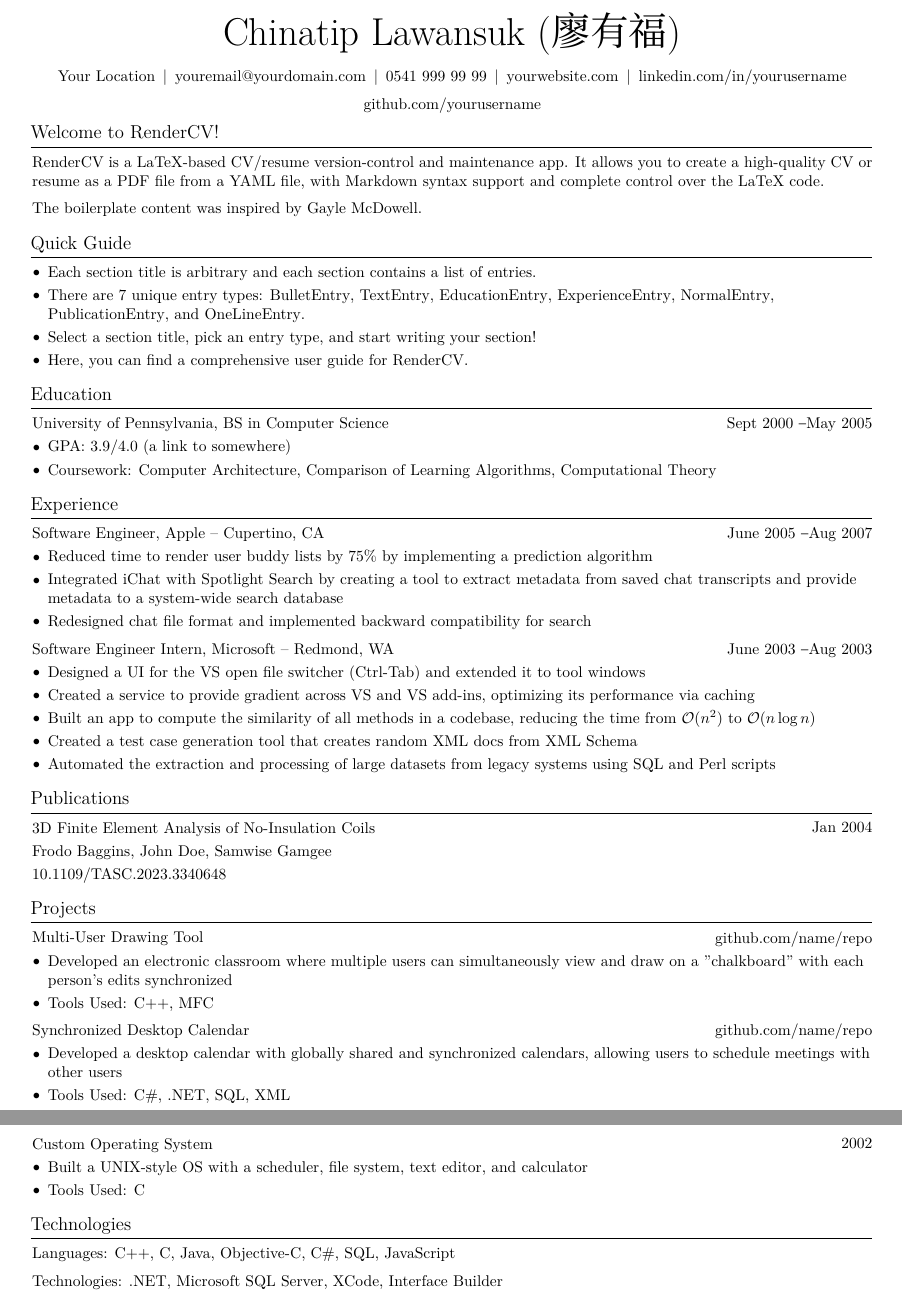
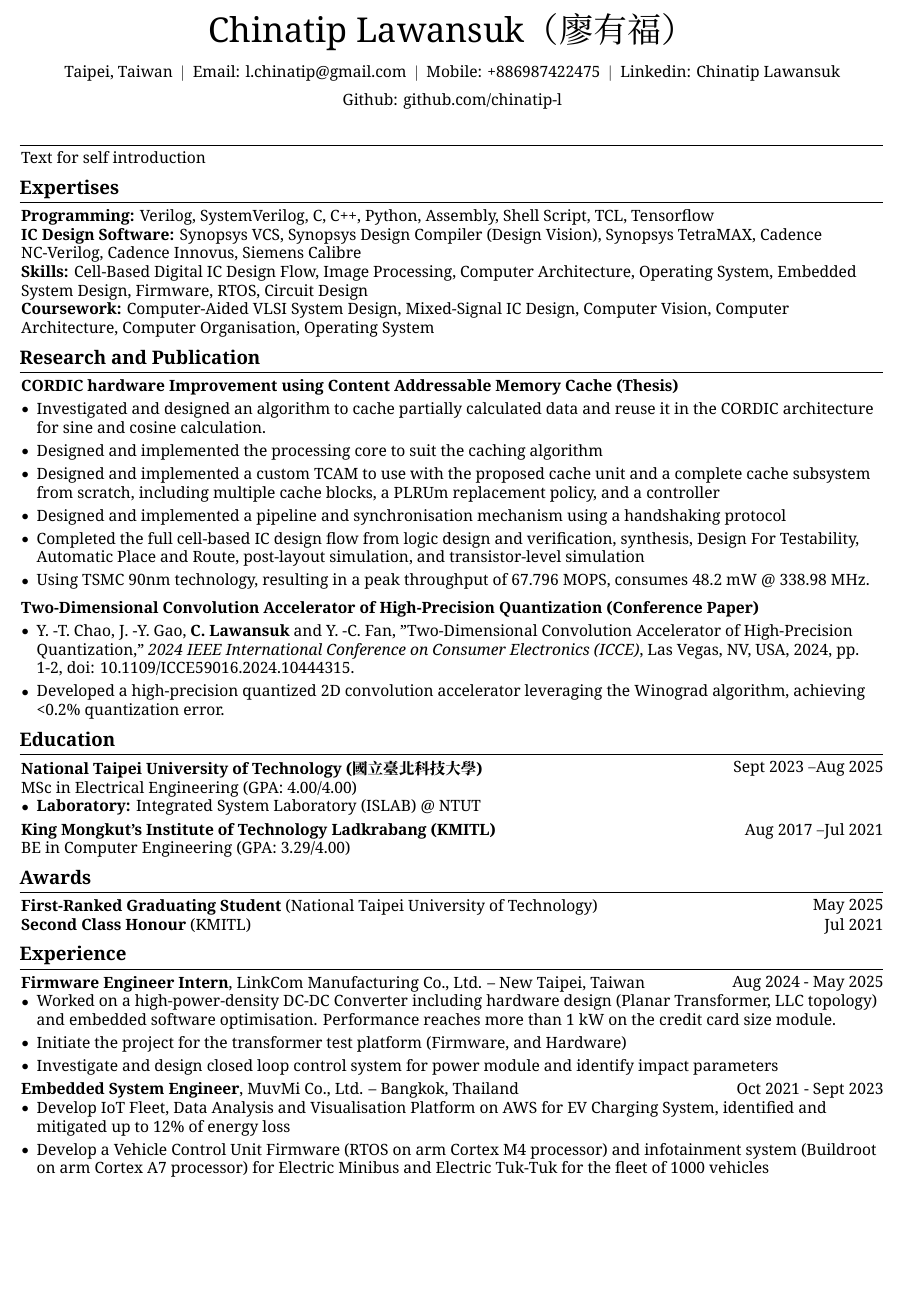
Before and after one commit to chinatip-l/CV-LaTeX, a LaTeX CV (cv.tex): two parts of pages 1 and 2 of 2 before the commit and part of the page after it, the two joined at a grey line, cut so that both start at the same text, the shorter picture padded with empty space. The pictures show the PDF file cv.pdf that the author committed with the source.

Commit message:
need to update introduction section -- 11-08-25 update from macbook

```diff
--- a/cv.tex
+++ b/cv.tex
@@ -194,222 +201,152 @@ Multilingual Test (多語言測試)
     \vspace{5 pt}
 
     \normalsize
-    \mbox{Your Location}%
+    \mbox{Taipei, Taiwan}%
     \kern 5.0 pt%
     \AND%
     \kern 5.0 pt%
-    \mbox{\hrefWithoutArrow{mailto:youremail@yourdomain.com}{youremail@yourdomain.com}}%
+    \mbox{Email: \hrefWithoutArrow{mailto:\email}{\email}}%
     \kern 5.0 pt%
     \AND%
     \kern 5.0 pt%
-    \mbox{\hrefWithoutArrow{tel:+90-541-999-99-99}{0541 999 99 99}}%
+    \mbox{Mobile: \hrefWithoutArrow{tel:\telnum}{\telnum}}%
     \kern 5.0 pt%
     \AND%
     \kern 5.0 pt%
-    \mbox{\hrefWithoutArrow{https://yourwebsite.com/}{yourwebsite.com}}%
+    \mbox{Linkedin: \hrefWithoutArrow{\linkedin}{\enname}}%
     \kern 5.0 pt%
     \AND%
     \kern 5.0 pt%
-    \mbox{\hrefWithoutArrow{https://linkedin.com/in/yourusername}{linkedin.com/in/yourusername}}%
-    \kern 5.0 pt%
-    \AND%
-    \kern 5.0 pt%
-    \mbox{\hrefWithoutArrow{https://github.com/yourusername}{github.com/yourusername}}%
+    \mbox{Github: \hrefWithoutArrow{\git}{github.com/\gitname}}%
 \end{header}
 
-\vspace{5 pt - 0.3 cm}
+% \vspace{5 pt - 0.3 cm}
 
 
-\section{Welcome to RenderCV!}
+
+\section{}
+\begin{onecolentry}
+    Text for self introduction
+\end{onecolentry}
+
+%%%%%%%% EXPERTISES SECTION
+\section{Expertises}
+\begin{onecolentry}
+    \textbf{Programming:} Verilog, SystemVerilog, C, C++, Python, Assembly, Shell Script, TCL, Tensorflow
+    \par
+    \textbf{IC Design Software:} Synopsys VCS, Synopsys Design Compiler (Design Vision), Synopsys TetraMAX, Cadence NC-Verilog, Cadence Innovus, Siemens Calibre
+    \par
+    \textbf{Skills:} Cell-Based Digital IC Design Flow, Image Processing, Computer Architecture, Operating System, Embedded System Design, Firmware, RTOS, Circuit Design
+    \par
+    \textbf{Coursework:} Computer-Aided VLSI System Design, Mixed-Signal IC Design, Computer Vision, Computer Architecture, Computer Organisation, Operating System
+\end{onecolentry}
+
+%%%%%%%% THESIS/RESEARCH SECTION
+\section{Research and Publication}
+
+\begin{onecolentry}
+    \textbf{CORDIC hardware Improvement using Content Addressable Memory Cache (Thesis)}
+    \begin{highlights}
+        \item Investigated and designed an algorithm to cache partially calculated data and reuse it in the CORDIC architecture for sine and cosine calculation.
+        \item Designed and implemented the processing core to suit the caching algorithm
+        \item Designed and implemented a custom TCAM to use with the proposed cache unit and a complete cache subsystem from scratch, including multiple cache blocks, a PLRUm replacement policy, and a controller
+        \item Designed and implemented a pipeline and synchronisation mechanism using a handshaking protocol
+        \item Completed the full cell-based IC design flow from logic design and verification, synthesis, Design For Testability, Automatic Place and Route, post-layout simulation, and transistor-level simulation
+        \item Using TSMC 90nm technology, resulting in a peak throughput of 67.796~MOPS, consumes 48.2~mW @ 338.98~MHz.
+    \end{highlights}
+\end{onecolentry}
+\vspace{0.10 cm}
+
+\begin{onecolentry}
+\textbf{Two-Dimensional Convolution Accelerator of High-Precision Quantization (Conference Paper)}
+
+    \begin{highlights}
+        \item Y. -T. Chao, J. -Y. Gao, \textbf{C. Lawansuk} and Y. -C. Fan, "Two-Dimensional Convolution Accelerator
+        of High-Precision Quantization,"
+        \textit{2024 IEEE International Conference on Consumer Electronics (ICCE)}, Las Vegas, NV, USA, 2024, pp. 1-2, doi: \hrefWithoutArrow{\doilink}{10.1109/ICCE59016.2024.10444315}.
+        \item Developed a high-precision quantized 2D convolution accelerator leveraging the Winograd algorithm, achieving <0.2\% quantization error.
+    \end{highlights}
+\end{onecolentry}
+
+
+%%%%%%%% EDUCATION SECTION
+\section{Education}
+\begin{twocolentry}{
+        Sept 2023 – Aug 2025
+    }
+    \textbf{National Taipei University of Technology (國立臺北科技大學)}
+    \newline
+    MSc in Electrical Engineering (GPA: 4.00/4.00)
+\end{twocolentry}
+
+\begin{onecolentry}
+    \begin{highlights}
+        \item \textbf{Laboratory:} Integrated System Laboratory (ISLAB) @ NTUT
+    \end{highlights}
+\end{onecolentry}
+
+\vspace{0.10 cm}
+
+\begin{twocolentry}{
+    Aug 2017 – Jul 2021
+}
+\textbf{King Mongkut's Institute of Technology Ladkrabang (KMITL)}
+\newline
+BE in Computer Engineering (GPA: 3.29/4.00)
+\end{twocolentry}
+
+%%%%%%%% AWARDS SECTION
+\section{Awards}
+\begin{twocolentry}{
+    May 2025
+}
+\textbf{First-Ranked Graduating Student} (National Taipei University of Technology)
+\end{twocolentry}
+\begin{twocolentry}{
+    Jul 2021
+}
+\textbf{Second Class Honour} (KMITL)
+\end{twocolentry}
 
 
 
 
+%%%%%%%% EXPERIENCE SECTION
+
+\section{Experience}
+
+\begin{twocolentry}{
+    Aug 2024 - May 2025
+}
+\textbf{Firmware Engineer Intern}, LinkCom Manufacturing Co., Ltd. -- New Taipei, Taiwan
+\end{twocolentry}
+
 \begin{onecolentry}
-    \href{https://rendercv.com}{RenderCV} is a LaTeX-based CV/resume version-control and maintenance app. It allows you to create a high-quality CV or resume as a PDF file from a YAML file, with \textbf{Markdown syntax support} and \textbf{complete control over the LaTeX code}.
+\begin{highlights}
+    \item Worked on a high-power-density DC-DC Converter including hardware design (Planar Transformer, LLC topology) and embedded software optimisation. Performance reaches more than 1 kW on the credit card size module.
+    \item Initiate the project for the transformer test platform (Firmware, and Hardware)
+    \item Investigate and design closed loop control system for power module and identify impact parameters
+
+\end{highlights}
 \end{onecolentry}
 
-\vspace{0.2 cm}
-
-\begin{onecolentry}
-    The boilerplate content was inspired by \href{https://github.com/dnl-blkv/mcdowell-cv}{Gayle McDowell}.
-\end{onecolentry}
-
-
-
-\section{Quick Guide}
-
-\begin{onecolentry}
-    \begin{highlightsforbulletentries}
-
-
-        \item Each section title is arbitrary and each section contains a list of entries.
-
-        \item There are 7 unique entry types: \textit{BulletEntry}, \textit{TextEntry}, \textit{EducationEntry}, \textit{ExperienceEntry}, \textit{NormalEntry}, \textit{PublicationEntry}, and \textit{OneLineEntry}.
-
-        \item Select a section title, pick an entry type, and start writing your section!
-
-        \item \href{https://docs.rendercv.com/user_guide/}{Here}, you can find a comprehensive user guide for RenderCV.
-
-
-    \end{highlightsforbulletentries}
-\end{onecolentry}
-
-\section{Education}
-
-
-
+\vspace{0.10 cm}
 
 \begin{twocolentry}{
-        Sept 2000 – May 2005
+        Oct 2021 - Sept 2023
     }
-    \textbf{University of Pennsylvania}, BS in Computer Science\end{twocolentry}
-
-\vspace{0.10 cm}
+    \textbf{Embedded System Engineer}, MuvMi Co., Ltd. -- Bangkok, Thailand\end{twocolentry}
 \begin{onecolentry}
     \begin{highlights}
-        \item GPA: 3.9/4.0 (\href{https://example.com}{a link to somewhere})
-        \item \textbf{Coursework:} Computer Architecture, Comparison of Learning Algorithms, Computational Theory
+        \item Develop IoT Fleet, Data Analysis and Visualisation Platform on AWS for EV Charging System, identified and mitigated up to 12\% of energy loss
+        \item Develop a Vehicle Control Unit Firmware (RTOS on arm Cortex M4 processor) and infotainment system (Buildroot on arm Cortex A7 processor) for Electric Minibus and Electric Tuk-Tuk for the fleet of 1000 vehicles
+
     \end{highlights}
 \end{onecolentry}
 
 
 
 
-\section{Experience}
-
-
-
-
-\begin{twocolentry}{
-        June 2005 – Aug 2007
-    }
-    \textbf{Software Engineer}, Apple -- Cupertino, CA\end{twocolentry}
-
-\vspace{0.10 cm}
-\begin{onecolentry}
-    \begin{highlights}
-        \item Reduced time to render user buddy lists by 75\% by implementing a prediction algorithm
-        \item Integrated iChat with Spotlight Search by creating a tool to extract metadata from saved chat transcripts and provide metadata to a system-wide search database
-        \item Redesigned chat file format and implemented backward compatibility for search
-    \end{highlights}
-\end{onecolentry}
-
-
-\vspace{0.2 cm}
-
-\begin{twocolentry}{
-        June 2003 – Aug 2003
-    }
-    \textbf{Software Engineer Intern}, Microsoft -- Redmond, WA\end{twocolentry}
-
-\vspace{0.10 cm}
-\begin{onecolentry}
-    \begin{highlights}
-        \item Designed a UI for the VS open file switcher (Ctrl-Tab) and extended it to tool windows
-        \item Created a service to provide gradient across VS and VS add-ins, optimizing its performance via caching
-        \item Built an app to compute the similarity of all methods in a codebase, reducing the time from $\mathcal{O}(n^2)$ to $\mathcal{O}(n \log n)$
-        \item Created a test case generation tool that creates random XML docs from XML Schema
-        \item Automated the extraction and processing of large datasets from legacy systems using SQL and Perl scripts
-    \end{highlights}
-\end{onecolentry}
-
-
-
-
-\section{Publications}
-
-
-
-
-\begin{samepage}
-    \begin{twocolentry}{
-            Jan 2004
-        }
-        \textbf{3D Finite Element Analysis of No-Insulation Coils}
-    \end{twocolentry}
-
-    \vspace{0.10 cm}
-
-    \begin{onecolentry}
-        \mbox{Frodo Baggins}, \mbox{\textbf{\textit{John Doe}}}, \mbox{Samwise Gamgee}
-
-        \vspace{0.10 cm}
-
-        \href{https://doi.org/10.1109/TASC.2023.3340648}{10.1109/TASC.2023.3340648}
-    \end{onecolentry}
-\end{samepage}
-
-
-
-\section{Projects}
-
-
-
-
-\begin{twocolentry}{
-        \href{https://github.com/sinaatalay/rendercv}{github.com/name/repo}
-    }
-    \textbf{Multi-User Drawing Tool}\end{twocolentry}
-
-\vspace{0.10 cm}
-\begin{onecolentry}
-    \begin{highlights}
-        \item Developed an electronic classroom where multiple users can simultaneously view and draw on a "chalkboard" with each person's edits synchronized
-        \item Tools Used: C++, MFC
-    \end{highlights}
-\end{onecolentry}
-
-
-\vspace{0.2 cm}
-
-\begin{twocolentry}{
-        \href{https://github.com/sinaatalay/rendercv}{github.com/name/repo}
-    }
-    \textbf{Synchronized Desktop Calendar}\end{twocolentry}
-
-\vspace{0.10 cm}
-\begin{onecolentry}
-    \begin{highlights}
-        \item Developed a desktop calendar with globally shared and synchronized calendars, allowing users to schedule meetings with other users
-        \item Tools Used: C\#, .NET, SQL, XML
-    \end{highlights}
-\end{onecolentry}
-
-
-\vspace{0.2 cm}
-
-\begin{twocolentry}{
-        2002
-    }
-    \textbf{Custom Operating System}\end{twocolentry}
-
-\vspace{0.10 cm}
-\begin{onecolentry}
-    \begin{highlights}
-        \item Built a UNIX-style OS with a scheduler, file system, text editor, and calculator
-        \item Tools Used: C
-    \end{highlights}
-\end{onecolentry}
-
-
-
-
-\section{Technologies}
-
-
-
-
-\begin{onecolentry}
-    \textbf{Languages:} C++, C, Java, Objective-C, C\#, SQL, JavaScript
-\end{onecolentry}
-
-\vspace{0.2 cm}
-
-\begin{onecolentry}
-    \textbf{Technologies:} .NET, Microsoft SQL Server, XCode, Interface Builder
-\end{onecolentry}
-
 
 
 
```
Also changed, not shown: cv.pdf, cv.tex (53 more changed lines), 5 other files.
